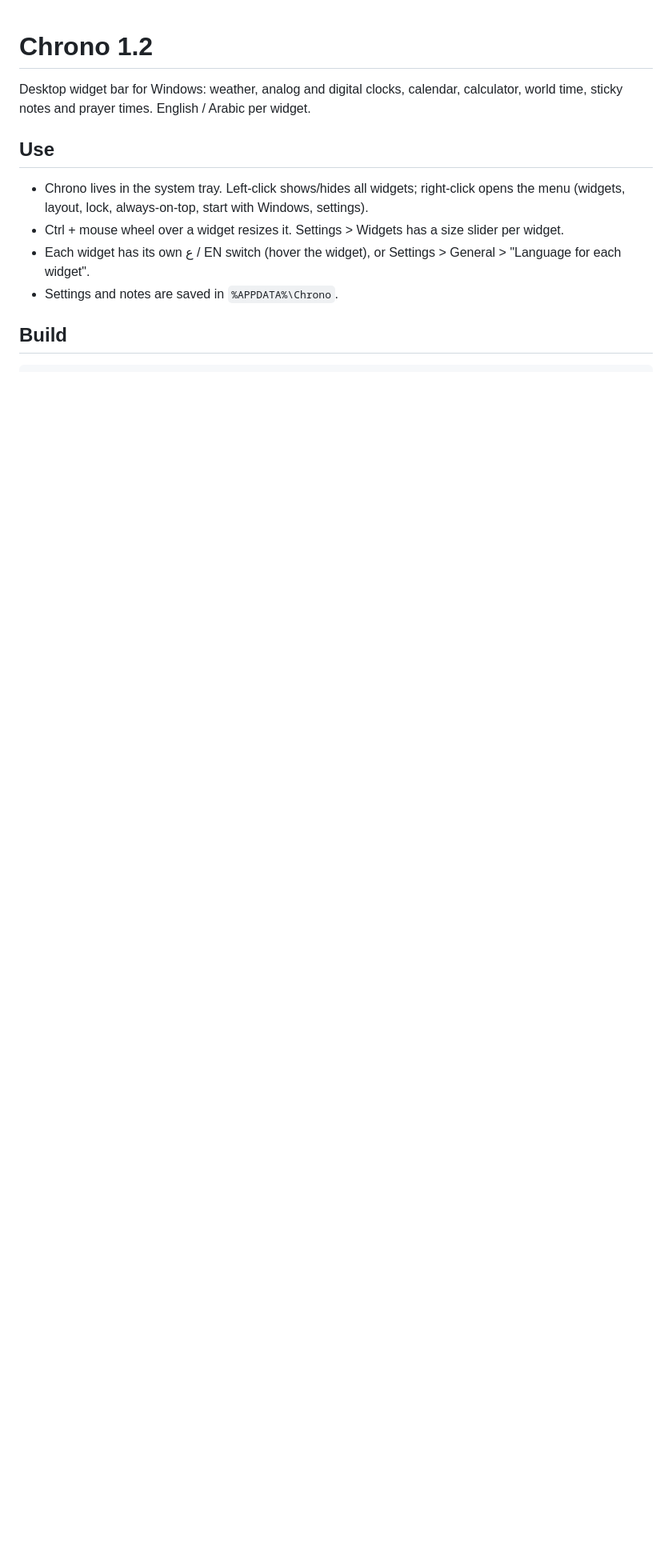
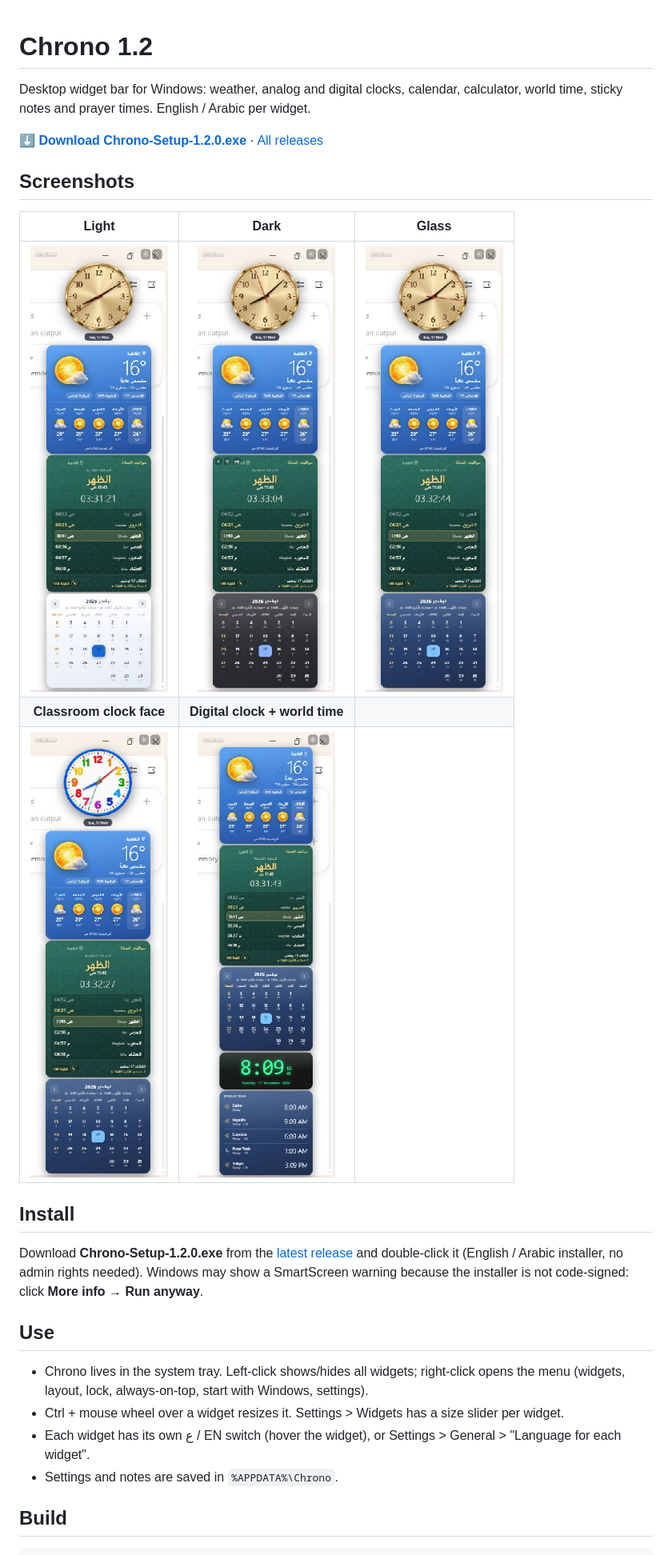
Before and after one commit to ahmadelhendawy1/chrono, a Markdown page: README.md, the part around the change. Shown at 80% size. Rendered like a GitHub page; pictures changed too: docs/screenshots/01-Light-Analog.jpg (added), docs/screenshots/02-Dark-Analog.jpg (added), docs/screenshots/03-Glass-Analog.jpg (added); blank space fills up the shorter version.

Commit message:
Add screenshots and download link to README
Co-Authored-By: Claude Opus 5.5 <noreply@anthropic.com>
Claude-Session: https://claude.ai/code/session_01MRLpbHDC8AEaNGjS4PJTeB

```diff
--- a/README.md
+++ b/README.md
@@ -1,6 +1,20 @@
 # Chrono 1.2
 
 Desktop widget bar for Windows: weather, analog and digital clocks, calendar, calculator, world time, sticky notes and prayer times. English / Arabic per widget.
+
+**[⬇ Download Chrono-Setup-1.2.0.exe](https://github.com/ahmadelhendawy1/chrono/releases/download/v1.2.0/Chrono-Setup-1.2.0.exe)** · [All releases](https://github.com/ahmadelhendawy1/chrono/releases)
+
+## Screenshots
+
+| Light | Dark | Glass |
+|:---:|:---:|:---:|
+| <img src="docs/screenshots/01-Light-Analog.jpg" width="220" alt="Chrono light theme with gold analog clock, weather, prayer times and calendar"> | <img src="docs/screenshots/02-Dark-Analog.jpg" width="220" alt="Chrono dark theme with gold analog clock, weather, prayer times and calendar"> | <img src="docs/screenshots/03-Glass-Analog.jpg" width="220" alt="Chrono glass theme with gold analog clock, weather, prayer times and calendar"> |
+| **Classroom clock face** | **Digital clock + world time** | |
+| <img src="docs/screenshots/04-Glass-Classroom-Clock.jpg" width="220" alt="Chrono with colorful numbered classroom clock face"> | <img src="docs/screenshots/05-Glass-Digital-and-World-Time.jpg" width="220" alt="Chrono with weather, prayer times, calendar, green digital clock and world time"> | |
+
+## Install
+Download **Chrono-Setup-1.2.0.exe** from the [latest release](https://github.com/ahmadelhendawy1/chrono/releases/latest) and double-click it (English / Arabic installer, no admin rights needed).
+Windows may show a SmartScreen warning because the installer is not code-signed: click **More info → Run anyway**.
 
 ## Use
 - Chrono lives in the system tray. Left-click shows/hides all widgets; right-click opens the menu (widgets, layout, lock, always-on-top, start with Windows, settings).
```
